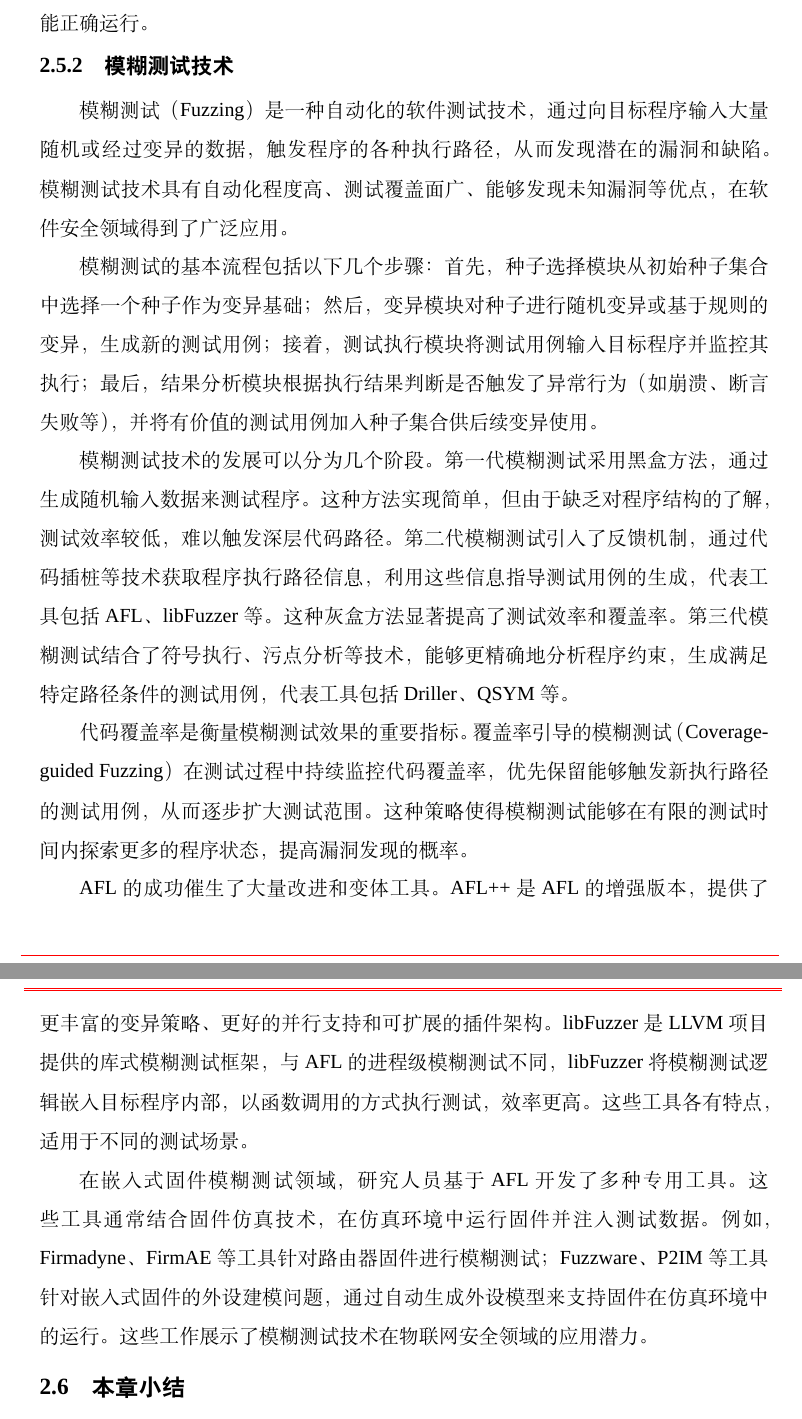
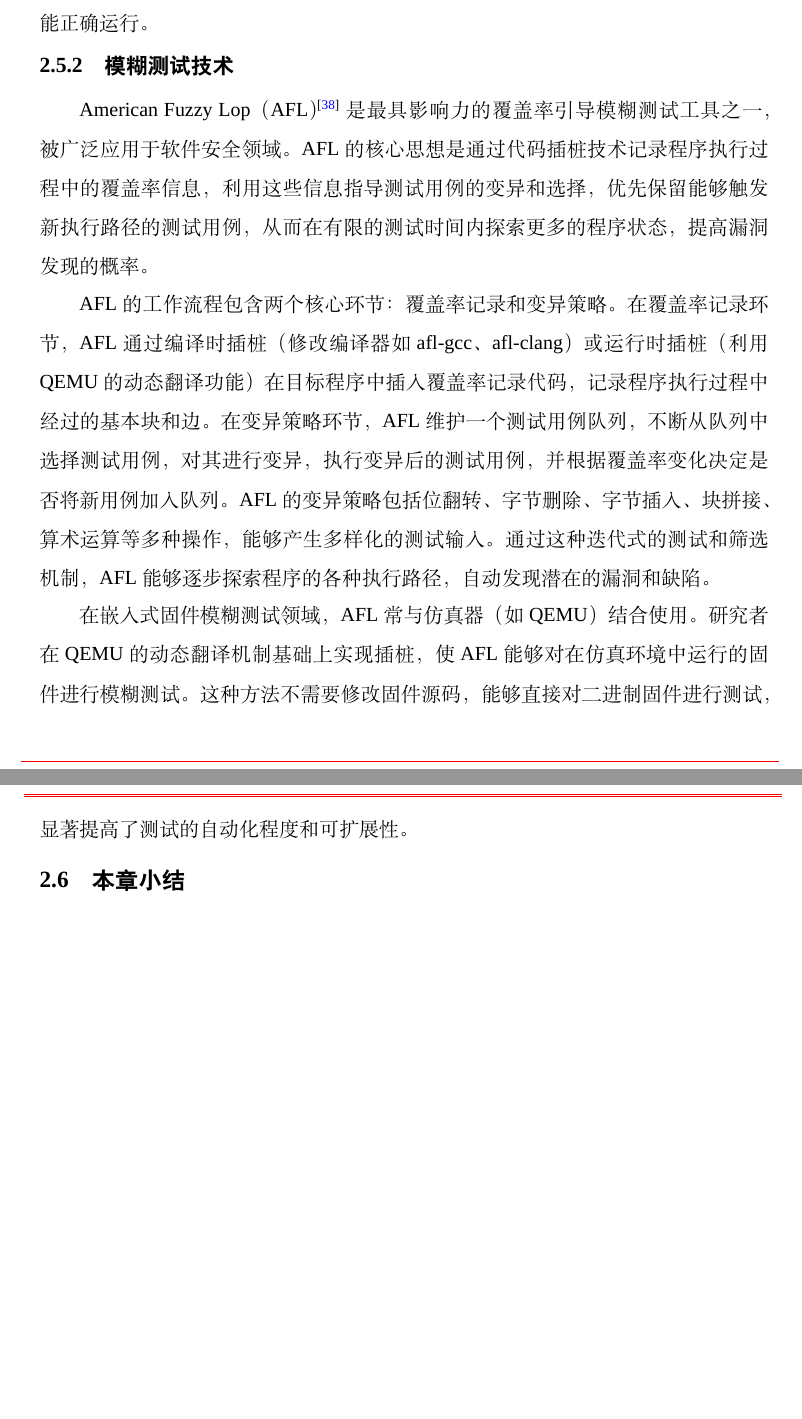
Before and after one commit to fireknight-hJ/my_thesis, a LaTeX thesis (main.tex, which reads body/chap02.tex): two parts of pages 31 and 32 of 90, joined at a grey line, cut so that both start at the same text, the shorter picture padded with empty space. Compiled offline with XeLaTeX; a missing font is replaced by an installed copy or a similar font; a LaTeX package or settings file that is missing is left out.

Commit message:
论文修改: 简化第2章2.5.2节模糊测试技术
- 修改章节: 第2章（chap02.tex）
- 修改内容:
  1. 删除模糊测试的基本流程说明
  2. 删除模糊测试技术发展历史（第一代、第二代、第三代）
  3. 删除代码覆盖率详细说明
  4. 删除AFL++、libFuzzer等变体工具介绍
  5. 删除Firmadyne、FirmAE、Fuzzware、P2IM等工具介绍
  6. 改为3段式介绍：AFL是什么/怎么弄的/在固件仿真中的应用
- 修改原因:
  1. 简化内容，突出重点
  2. 第2章作为背景知识，不需要详细介绍历史和变体
  3. 3段式结构更清晰

```diff
--- a/body/chap02.tex
+++ b/body/chap02.tex
@@ -173,18 +177,11 @@ QEMU 提供了丰富的外设模型库，涵盖了常见的通信接口（UART
 
 \subsection{模糊测试技术}
 
-模糊测试（Fuzzing）是一种自动化的软件测试技术，通过向目标程序输入大量随机或经过变异的数据，触发程序的各种执行路径，从而发现潜在的漏洞和缺陷。模糊测试技术具有自动化程度高、测试覆盖面广、能够发现未知漏洞等优点，在软件安全领域得到了广泛应用。
+American Fuzzy Lop（AFL）\cite{afl} 是最具影响力的覆盖率引导模糊测试工具之一，被广泛应用于软件安全领域。AFL 的核心思想是通过代码插桩技术记录程序执行过程中的覆盖率信息，利用这些信息指导测试用例的变异和选择，优先保留能够触发新执行路径的测试用例，从而在有限的测试时间内探索更多的程序状态，提高漏洞发现的概率。
 
-模糊测试的基本流程包括以下几个步骤：首先，种子选择模块从初始种子集合中选择一个种子作为变异基础；然后，变异模块对种子进行随机变异或基于规则的变异，生成新的测试用例；接着，测试执行模块将测试用例输入目标程序并监控其执行；最后，结果分析模块根据执行结果判断是否触发了异常行为（如崩溃、断言失败等），并将有价值的测试用例加入种子集合供后续变异使用。
+AFL 的工作流程包含两个核心环节：覆盖率记录和变异策略。在覆盖率记录环节，AFL 通过编译时插桩（修改编译器如 afl-gcc、afl-clang）或运行时插桩（利用 QEMU 的动态翻译功能）在目标程序中插入覆盖率记录代码，记录程序执行过程中经过的基本块和边。在变异策略环节，AFL 维护一个测试用例队列，不断从队列中选择测试用例，对其进行变异，执行变异后的测试用例，并根据覆盖率变化决定是否将新用例加入队列。AFL 的变异策略包括位翻转、字节删除、字节插入、块拼接、算术运算等多种操作，能够产生多样化的测试输入。通过这种迭代式的测试和筛选机制，AFL 能够逐步探索程序的各种执行路径，自动发现潜在的漏洞和缺陷。
 
-模糊测试技术的发展可以分为几个阶段。第一代模糊测试采用黑盒方法，通过生成随机输入数据来测试程序。这种方法实现简单，但由于缺乏对程序结构的了解，测试效率较低，难以触发深层代码路径。第二代模糊测试引入了反馈机制，通过代码插桩等技术获取程序执行路径信息，利用这些信息指导测试用例的生成，代表工具包括 AFL、libFuzzer 等。这种灰盒方法显著提高了测试效率和覆盖率。第三代模糊测试结合了符号执行、污点分析等技术，能够更精确地分析程序约束，生成满足特定路径条件的测试用例，代表工具包括 Driller、QSYM 等。
-
-代码覆盖率是衡量模糊测试效果的重要指标。覆盖率引导的模糊测试（Coverage-guided Fuzzing）在测试过程中持续监控代码覆盖率，优先保留能够触发新执行路径的测试用例，从而逐步扩大测试范围。这种策略使得模糊测试能够在有限的测试时间内探索更多的程序状态，提高漏洞发现的概率。
-
-
-AFL 的成功催生了大量改进和变体工具。AFL++ 是 AFL 的增强版本，提供了更丰富的变异策略、更好的并行支持和可扩展的插件架构。libFuzzer 是 LLVM 项目提供的库式模糊测试框架，与 AFL 的进程级模糊测试不同，libFuzzer 将模糊测试逻辑嵌入目标程序内部，以函数调用的方式执行测试，效率更高。这些工具各有特点，适用于不同的测试场景。
-
-在嵌入式固件模糊测试领域，研究人员基于 AFL 开发了多种专用工具。这些工具通常结合固件仿真技术，在仿真环境中运行固件并注入测试数据。例如，Firmadyne、FirmAE 等工具针对路由器固件进行模糊测试；Fuzzware、P2IM 等工具针对嵌入式固件的外设建模问题，通过自动生成外设模型来支持固件在仿真环境中的运行。这些工作展示了模糊测试技术在物联网安全领域的应用潜力。
+在嵌入式固件模糊测试领域，AFL 常与仿真器（如 QEMU）结合使用。研究者在 QEMU 的动态翻译机制基础上实现插桩，使 AFL 能够对在仿真环境中运行的固件进行模糊测试。这种方法不需要修改固件源码，能够直接对二进制固件进行测试，显著提高了测试的自动化程度和可扩展性。
 
 \section{本章小结}
 \label{sec:bg_summary}
```
Also changed, not shown: body/chap02.tex (12 more changed lines).
